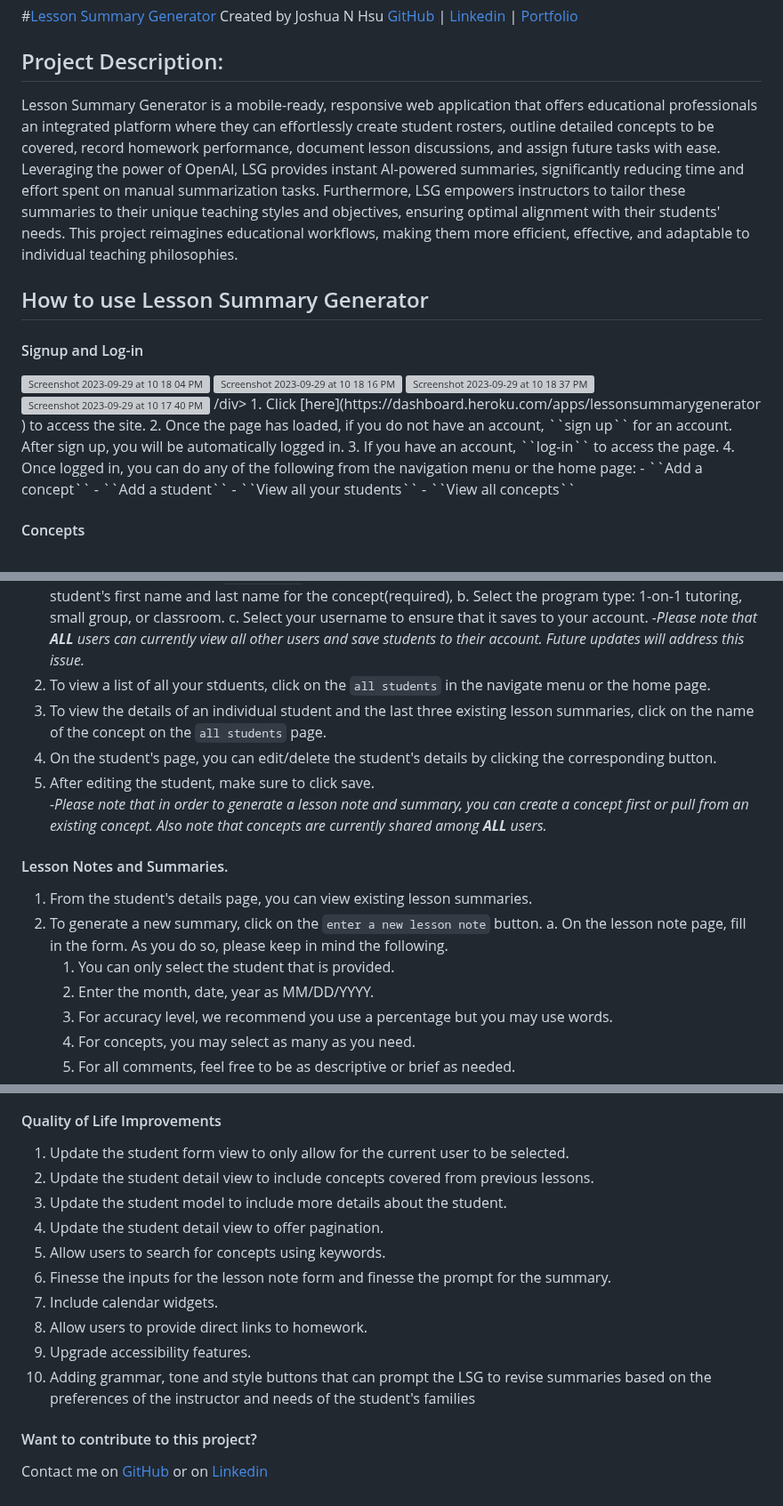
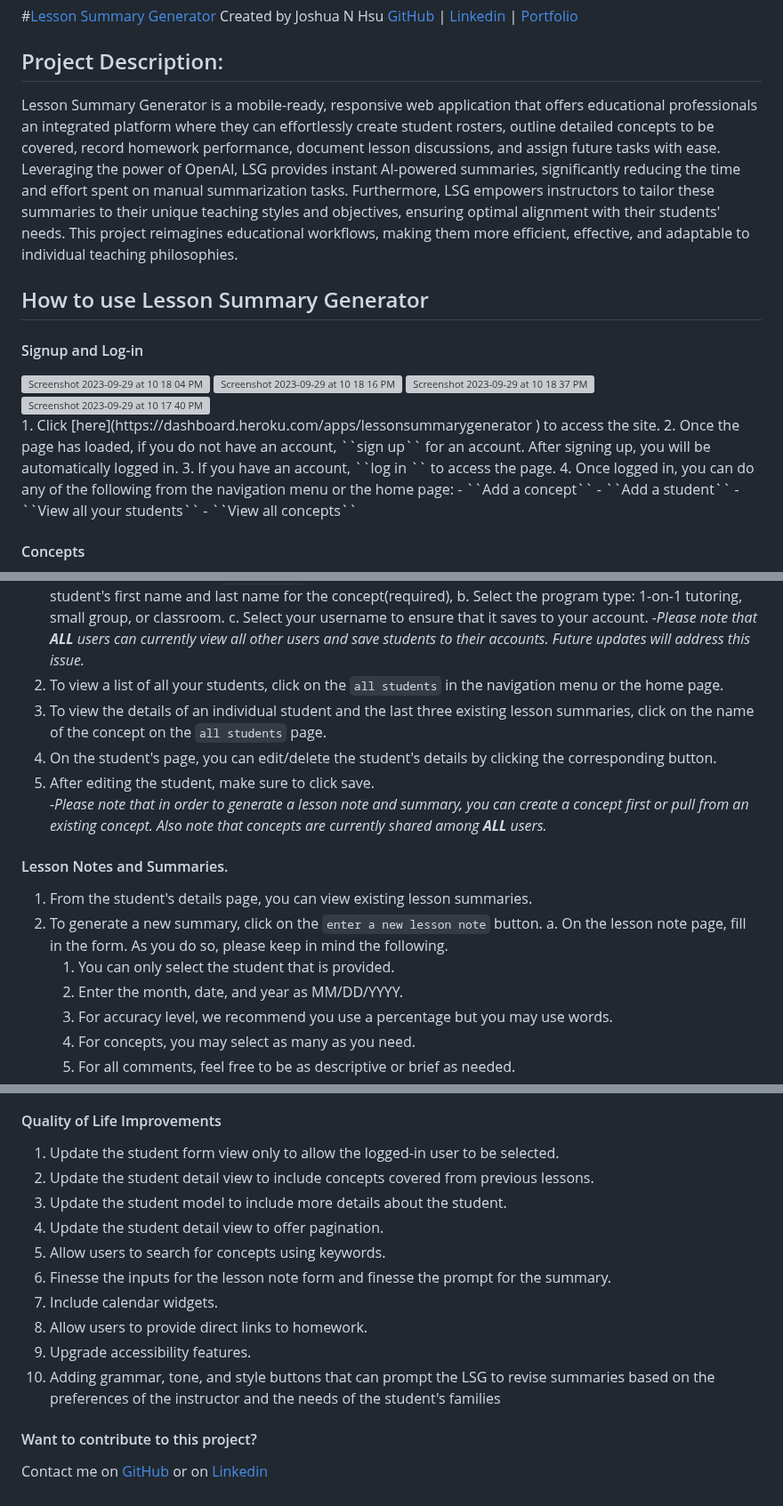
Before and after one commit to jhsu79/lesson-summary-generator, a Markdown page: README.md, 3 parts joined by grey strips. Shown at 89% size. Rendered like a GitHub page; grey boxes are pictures that could not be loaded.

```diff
--- a/README.md
+++ b/README.md
@@ -3,19 +3,18 @@ Created by Joshua N Hsu
 [GitHub](https://github.com/jhsu79) | [Linkedin](https://www.linkedin.com/in/joshuanhsu/) | [Portfolio](https://joshuahsu.netlify.app/)
 
 ## Project Description:
-Lesson Summary Generator is a mobile-ready, responsive web application that offers educational professionals an integrated platform where they can effortlessly create student rosters, outline detailed concepts to be covered, record homework performance, document lesson discussions, and assign future tasks with ease. Leveraging the power of OpenAI, LSG provides instant AI-powered summaries, significantly reducing time and effort spent on manual summarization tasks. Furthermore, LSG empowers instructors to tailor these summaries to their unique teaching styles and objectives, ensuring optimal alignment with their students' needs. This project reimagines educational workflows, making them more efficient, effective, and adaptable to individual teaching philosophies.
+Lesson Summary Generator is a mobile-ready, responsive web application that offers educational professionals an integrated platform where they can effortlessly create student rosters, outline detailed concepts to be covered, record homework performance, document lesson discussions, and assign future tasks with ease. Leveraging the power of OpenAI, LSG provides instant AI-powered summaries, significantly reducing the time and effort spent on manual summarization tasks. Furthermore, LSG empowers instructors to tailor these summaries to their unique teaching styles and objectives, ensuring optimal alignment with their students' needs. This project reimagines educational workflows, making them more efficient, effective, and adaptable to individual teaching philosophies.
 
 ## How to use Lesson Summary Generator
 #### Signup and Log-in
 <div><img width="500" alt="Screenshot 2023-09-29 at 10 18 04 PM" src="https://github.com/jhsu79/lesson-note-generator/assets/137417888/ebf57290-65ce-45b9-9b70-97ffd9fc1d0f">
 <img width="500" alt="Screenshot 2023-09-29 at 10 18 16 PM" src="https://github.com/jhsu79/lesson-note-generator/assets/137417888/13b8558f-b526-46c5-b9d7-b0aed5df848e">
 <img width="500" alt="Screenshot 2023-09-29 at 10 18 37 PM" src="https://github.com/jhsu79/lesson-note-generator/assets/137417888/c0959e62-dc2d-4f96-bd7e-99427ba340e1">
-<img width="500" alt="Screenshot 2023-09-29 at 10 17 40 PM" src="https://github.com/jhsu79/lesson-note-generator/assets/137417888/d77ff882-5765-4df2-877b-ecd2ee3abd2a">
-/div>
+<img width="500" alt="Screenshot 2023-09-29 at 10 17 40 PM" src="https://github.com/jhsu79/lesson-note-generator/assets/137417888/d77ff882-5765-4df2-877b-ecd2ee3abd2a"></div>
 1. Click [here](https://dashboard.heroku.com/apps/lessonsummarygenerator
 ) to access the site.
-2. Once the page has loaded, if you do not have an account, ``sign up`` for an account. After sign up, you will be automatically logged in.
-3. If you have an account, ``log-in`` to access the page.
+2. Once the page has loaded, if you do not have an account, ``sign up`` for an account. After signing up, you will be automatically logged in.
+3. If you have an account, ``log in `` to access the page.
 4. Once logged in, you can do any of the following from the navigation menu or the home page:
     - ``Add a concept``
     - ``Add a student``
@@ -39,8 +45,8 @@ Lesson Summary Generator is a mobile-ready, responsive web application that offe
     a. On the form, provide the student's first name and last name for the concept(required),
     b. Select the program type: 1-on-1 tutoring, small group, or classroom.
     c. Select your username to ensure that it saves to your account.
-        <i>-Please note that <b>ALL</b> users can currently view all other users and save students to their account. Future updates will address this issue.</i>
-2. To view a list of all your stduents, click on the ``all students`` in the navigate menu or the home page.
+        <i>-Please note that <b>ALL</b> users can currently view all other users and save students to their accounts. Future updates will address this issue.</i>
+2. To view a list of all your students, click on the ``all students`` in the navigation menu or the home page.
 3. To view the details of an individual student and the last three existing lesson summaries, click on the name of the concept on the ``all students`` page.
 4. On the student's page, you can edit/delete the student's details by clicking the corresponding button.
 5. After editing the student, make sure to click save.
@@ -51,7 +57,7 @@ Lesson Summary Generator is a mobile-ready, responsive web application that offe
 2. To generate a new summary, click on the ``enter a new lesson note`` button.
     a. On the lesson note page, fill in the form. As you do so, please keep in mind the following.
     1.  You can only select the student that is provided.
-    1. Enter the month, date, year as MM/DD/YYYY.
+    1. Enter the month, date, and year as MM/DD/YYYY.
     1. For accuracy level, we recommend you use a percentage but you may use words.
     1. For concepts, you may select as many as you need.
     1. For all comments, feel free to be as descriptive or brief as needed.
@@ -99,7 +105,7 @@ as of 10/1/2023
 1. Explore integration of [Grammarly API](https://developer.grammarly.com/) when writing concepts or editing notes
 
 #### Quality of Life Improvements
-1. Update the student form view to only allow for the current user to be selected.
+1. Update the student form view only to allow the logged-in user to be selected.
 2. Update the student detail view to include concepts covered from previous lessons.
 3. Update the student model to include more details about the student.
 4. Update the student detail view to offer pagination.
@@ -108,7 +114,7 @@ as of 10/1/2023
 7. Include calendar widgets.
 8. Allow users to provide direct links to homework.
 9. Upgrade accessibility features.
-10. Adding grammar, tone and style buttons that can prompt the LSG to revise summaries based on the preferences of the instructor and needs of the student's families
+10. Adding grammar, tone, and style buttons that can prompt the LSG to revise summaries based on the preferences of the instructor and the needs of the student's families
 
 #### Want to contribute to this project?
 Contact me on [GitHub](https://github.com/jhsu79) or on [Linkedin](https://www.linkedin.com/in/joshuanhsu/)
```
Also changed, not shown: other parts of README.md (+9 -2 lines).
